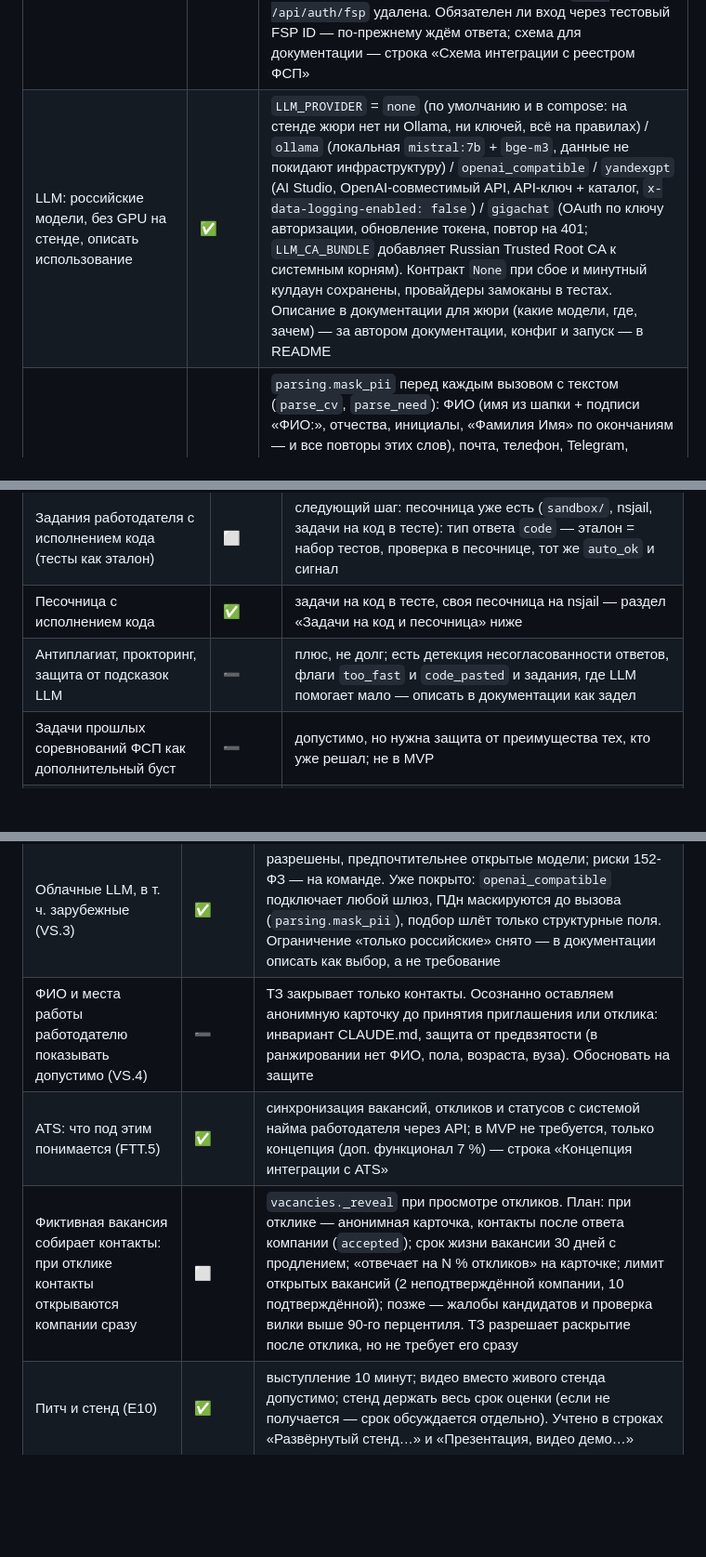
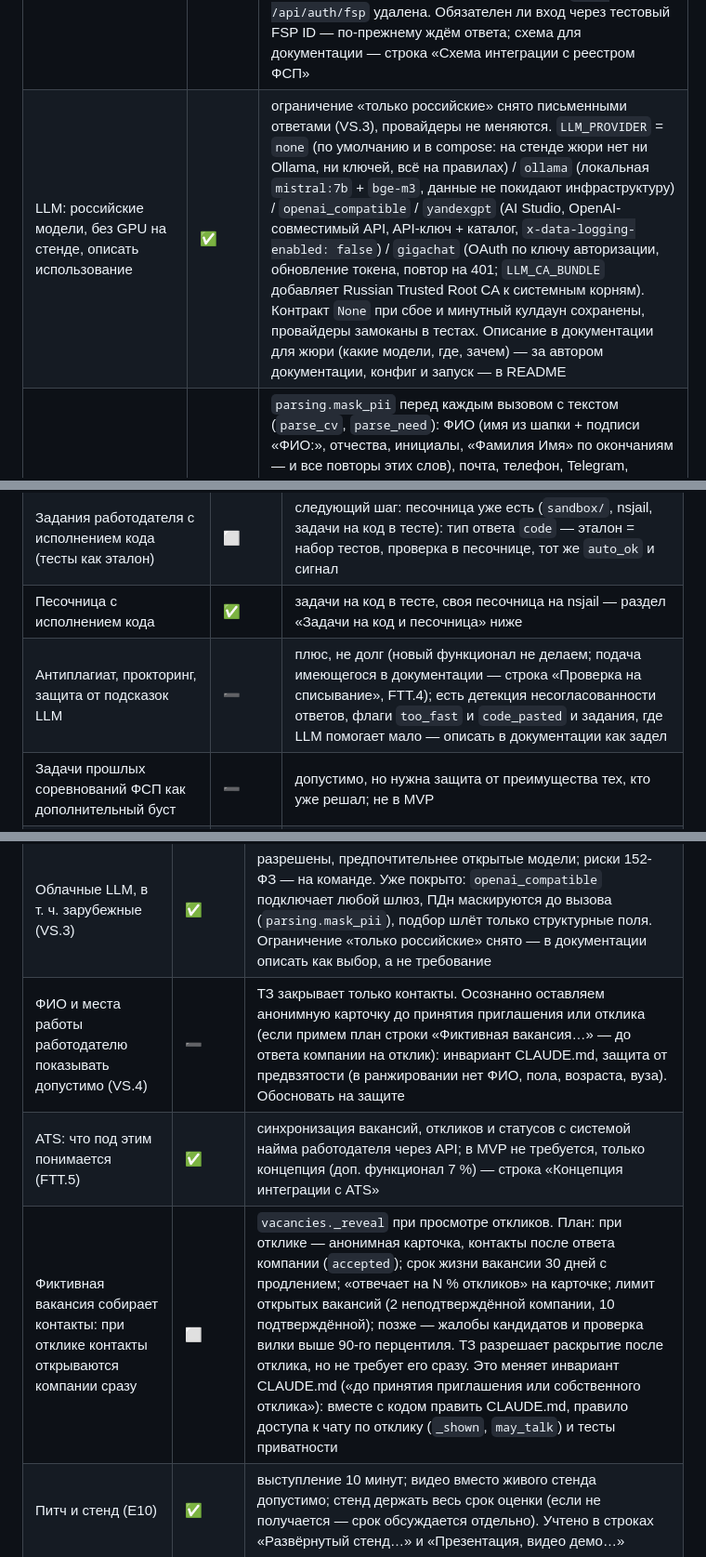
Before and after one commit to Little-Suns/fsp-lct, a Markdown page: table.md, 3 parts joined by grey strips. Shown at 93% size. Drawn GitHub-style; blank space fills up the shorter version.

Commit message:
docs(repo): уточни строки ответов постановщиков по итогам ревью
Саммари: ссылки на источник веса дисциплины, оговорка об изменении
инварианта раскрытия контактов, отсылки между связанными строками.

Части: repo

Файлы:
- table.md

Проблема: замечания ревью субагента (1 medium, 4 low).

Co-Authored-By: Claude Opus 5.5 (1M context) <noreply@anthropic.com>

```diff
--- a/table.md
+++ b/table.md
@@ -86,7 +86,7 @@
 | Данные ФСП: разряды и дисциплины | ✅ | протокол (CSV/JSON): `discipline` события (дисциплины ФСП, синонимы «БАС», «кибербезопасность»…), `result` и `rank` строки (`catalog.DISCIPLINES`, `SPORT_RANKS`, неизвестное значение → 422); колонки `events.discipline`, `achievements.result`, `achievements.sport_rank` (ревизия `0004_fsp_achievements`); в API достижений, карточке работодателя (чип разряда, дисциплина и результат в подсказке бейджа), профиле кандидата и PDF. Разряд и дисциплина — факты, на вес не влияют. Сид: дисциплины этапов ФСП, разряды по результату |
 | Ревью (medium): раунд Codeforces с местом 4–100 весит как «финалист» (0,35), в том числе в Div. 3/4 | ➖ | в достижения берётся только топ-100 общего зачёта раунда с тысячами участников (≈ топ-1–5 %) и не больше 5 раундов — это результат, а не явка; без деления на Div. — по QA иерархию не вводим. Если CF начнёт перевешивать протоколы ФСП — порог по доле места (`rank / участников` из `contest.standings`, дорого по лимиту API) |
 | Имитация входа через FSP ID (Keycloak / OIDC) и скелет интеграции | ✅ | мок-провайдер «ФСП ID (демо)» в том же приложении (`routers/mock_fsp_id.py`, `/mock-fsp-id`, при `DEMO=1` или `FSP_ID_MOCK=1`): discovery, authorize со списком демо-аккаунтов (Орлов FSP-1042 из сида, новая Анна Соколова FSP-2077), token (code + PKCE S256, код одноразовый, 60 с), userinfo с claim `fsp_achievements`, JWKS с RS256-ключом на процесс. Клиент — настоящий OIDC против `FSP_ID_ISSUER` (`integrations/fsp_id.py`, `routers/fsp_id.py`): боевой Keycloak — только конфигурацией. Заглушка `POST /api/auth/fsp` удалена. Обязателен ли вход через тестовый FSP ID — по-прежнему ждём ответа; схема для документации — строка «Схема интеграции с реестром ФСП» |
-| LLM: российские модели, без GPU на стенде, описать использование | ✅ | `LLM_PROVIDER` = `none` (по умолчанию и в compose: на стенде жюри нет ни Ollama, ни ключей, всё на правилах) / `ollama` (локальная `mistral:7b` + `bge-m3`, данные не покидают инфраструктуру) / `openai_compatible` / `yandexgpt` (AI Studio, OpenAI-совместимый API, API-ключ + каталог, `x-data-logging-enabled: false`) / `gigachat` (OAuth по ключу авторизации, обновление токена, повтор на 401; `LLM_CA_BUNDLE` добавляет Russian Trusted Root CA к системным корням). Контракт `None` при сбое и минутный кулдаун сохранены, провайдеры замоканы в тестах. Описание в документации для жюри (какие модели, где, зачем) — за автором документации, конфиг и запуск — в README |
+| LLM: российские модели, без GPU на стенде, описать использование | ✅ | ограничение «только российские» снято письменными ответами (VS.3), провайдеры не меняются. `LLM_PROVIDER` = `none` (по умолчанию и в compose: на стенде жюри нет ни Ollama, ни ключей, всё на правилах) / `ollama` (локальная `mistral:7b` + `bge-m3`, данные не покидают инфраструктуру) / `openai_compatible` / `yandexgpt` (AI Studio, OpenAI-совместимый API, API-ключ + каталог, `x-data-logging-enabled: false`) / `gigachat` (OAuth по ключу авторизации, обновление токена, повтор на 401; `LLM_CA_BUNDLE` добавляет Russian Trusted Root CA к системным корням). Контракт `None` при сбое и минутный кулдаун сохранены, провайдеры замоканы в тестах. Описание в документации для жюри (какие модели, где, зачем) — за автором документации, конфиг и запуск — в README |
 | Не отправлять ПДн в облачную LLM | ✅ | `parsing.mask_pii` перед каждым вызовом с текстом (`parse_cv`, `parse_need`): ФИО (имя из шапки + подписи «ФИО:», отчества, инициалы, «Фамилия Имя» по окончаниям — и все повторы этих слов), почта, телефон, Telegram, ссылки на профили, подписанные контакты (GitHub:, skype:…), строки с адресом, датой рождения, гражданством → метки (правилами, ограничения — строка «Маскировка ПДн — правила, не NER»). Контакты для формы кандидата распознаются правилами до маскировки, локально. Тест: в исходящем запросе нет ни одного ПДн кандидата и контактов HR. Реранк и эмбеддинги и раньше слали только структурные поля |
 | Живой смоук LLM на `mistral:7b` (Ollama) | ✅ | `LIVE_LLM=1 … tests/test_llm_live.py`, 07.10.2026, Apple M2 Pro (Metal): JSON валиден 10/10 разборов и 30/30 оценок реранка; `parse_need` 6,4 с в среднем (макс. 15,7), `parse_cv` 4,3 с (макс. 7,5), реранк топ-30 — 37 с; поля проходят проверку по справочнику в 25 из 35 случаев (чаще всего мимо — трек: модель пишет «Frontend» вместо «React», недостающее добирают правила). Только CPU (`num_gpu: 0`): 60–160 с на разбор, под нагрузкой — больше 10 мин, это дольше `LLM_TIMEOUT=60`, срабатывают правила |
 | LLM на стенде без GPU | ➖ | 7B на CPU отвечает минутами (см. смоук) — для интерактивного разбора неприемлемо, поэтому по умолчанию `none`; облачные YandexGPT / GigaChat работают без GPU, но требуют ключей и оплаты команды. Реранк топ-30 на CPU не тянется вовсе |
@@ -129,7 +129,7 @@
 | Автопроверка: шаблон regex в отдельном процессе | ➖ | MVP: таймаут 50 мс на сверку (GIL отпускается) и ограничение счётчиков `{m,n}` (не больше 3, границы ≤ 100, произведение ≤ 10⁴) против раздувания при компиляции, без рекурсии и вызовов групп (память в пределах таймаута); процесс с лимитом памяти — если работодатели начнут присылать шаблоны массово |
 | Задания работодателя с исполнением кода (тесты как эталон) | ⬜ | следующий шаг: песочница уже есть (`sandbox/`, nsjail, задачи на код в тесте): тип ответа `code` — эталон = набор тестов, проверка в песочнице, тот же `auto_ok` и сигнал |
 | Песочница с исполнением кода | ✅ | задачи на код в тесте, своя песочница на nsjail — раздел «Задачи на код и песочница» ниже |
-| Антиплагиат, прокторинг, защита от подсказок LLM | ➖ | плюс, не долг; есть детекция несогласованности ответов, флаги `too_fast` и `code_pasted` и задания, где LLM помогает мало — описать в документации как задел |
+| Антиплагиат, прокторинг, защита от подсказок LLM | ➖ | плюс, не долг (новый функционал не делаем; подача имеющегося в документации — строка «Проверка на списывание», FTT.4); есть детекция несогласованности ответов, флаги `too_fast` и `code_pasted` и задания, где LLM помогает мало — описать в документации как задел |
 | Задачи прошлых соревнований ФСП как дополнительный буст | ➖ | допустимо, но нужна защита от преимущества тех, кто уже решал; не в MVP |
 | Срок давности достижений | ➖ | архива на 2–4 года пока не будет — малоактуально на старте |
 | Несовершеннолетние (15–17 лет): лёгкий труд, согласие родителей на ПДн | ➖ | на MVP не обязательно; при поддержке — возраст в профиле, согласие законного представителя, фильтр вакансий |
@@ -153,9 +153,9 @@
 | Несколько категорий у одного кандидата (VS.2) | ➖ | «для MVP достаточно одной, несколько — плюс». Требует переделки схемы (`Candidate.spec/track/grade`), теста, кулдауна и подбора — не окупается к сдаче; описать в документации как развитие (отдельный тест на каждую категорию, свой кулдаун) |
 | Проверка на списывание — «большой плюс» (FTT.4) | ⬜ | уже есть: симуляция LLM-читера, детекция несогласованности ответов, флаги `too_fast` и `code_pasted`, параметрические клоны против утечки (строка «Антиплагиат, прокторинг…»). Вынести отдельным пунктом в документацию и презентацию с цифрами из README |
 | Облачные LLM, в т. ч. зарубежные (VS.3) | ✅ | разрешены, предпочтительнее открытые модели; риски 152-ФЗ — на команде. Уже покрыто: `openai_compatible` подключает любой шлюз, ПДн маскируются до вызова (`parsing.mask_pii`), подбор шлёт только структурные поля. Ограничение «только российские» снято — в документации описать как выбор, а не требование |
-| ФИО и места работы работодателю показывать допустимо (VS.4) | ➖ | ТЗ закрывает только контакты. Осознанно оставляем анонимную карточку до принятия приглашения или отклика: инвариант CLAUDE.md, защита от предвзятости (в ранжировании нет ФИО, пола, возраста, вуза). Обосновать на защите |
+| ФИО и места работы работодателю показывать допустимо (VS.4) | ➖ | ТЗ закрывает только контакты. Осознанно оставляем анонимную карточку до принятия приглашения или отклика (если примем план строки «Фиктивная вакансия…» — до ответа компании на отклик): инвариант CLAUDE.md, защита от предвзятости (в ранжировании нет ФИО, пола, возраста, вуза). Обосновать на защите |
 | ATS: что под этим понимается (FTT.5) | ✅ | синхронизация вакансий, откликов и статусов с системой найма работодателя через API; в MVP не требуется, только концепция (доп. функционал 7 %) — строка «Концепция интеграции с ATS» |
-| Фиктивная вакансия собирает контакты: при отклике контакты открываются компании сразу | ⬜ | `vacancies._reveal` при просмотре откликов. План: при отклике — анонимная карточка, контакты после ответа компании (`accepted`); срок жизни вакансии 30 дней с продлением; «отвечает на N % откликов» на карточке; лимит открытых вакансий (2 неподтверждённой компании, 10 подтверждённой); позже — жалобы кандидатов и проверка вилки выше 90-го перцентиля. ТЗ разрешает раскрытие после отклика, но не требует его сразу |
+| Фиктивная вакансия собирает контакты: при отклике контакты открываются компании сразу | ⬜ | `vacancies._reveal` при просмотре откликов. План: при отклике — анонимная карточка, контакты после ответа компании (`accepted`); срок жизни вакансии 30 дней с продлением; «отвечает на N % откликов» на карточке; лимит открытых вакансий (2 неподтверждённой компании, 10 подтверждённой); позже — жалобы кандидатов и проверка вилки выше 90-го перцентиля. ТЗ разрешает раскрытие после отклика, но не требует его сразу. Это меняет инвариант CLAUDE.md («до принятия приглашения или собственного отклика»): вместе с кодом править CLAUDE.md, правило доступа к чату по отклику (`_shown`, `may_talk`) и тесты приватности |
 | Питч и стенд (E10) | ✅ | выступление 10 минут; видео вместо живого стенда допустимо; стенд держать весь срок оценки (если не получается — срок обсуждается отдельно). Учтено в строках «Развёрнутый стенд…» и «Презентация, видео демо…» |
 
 ## Задачи на код и песочница
```
Also changed, not shown: other parts of table.md (+1 -1 lines).
